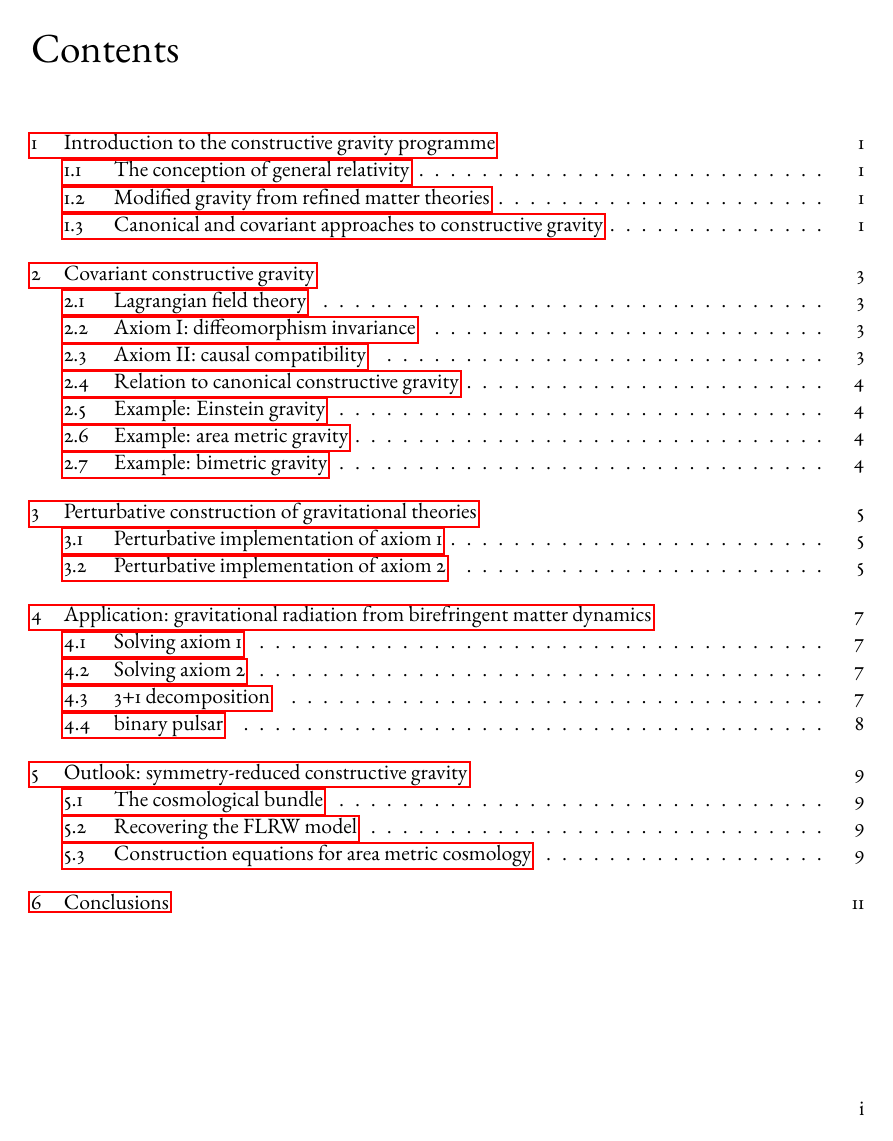
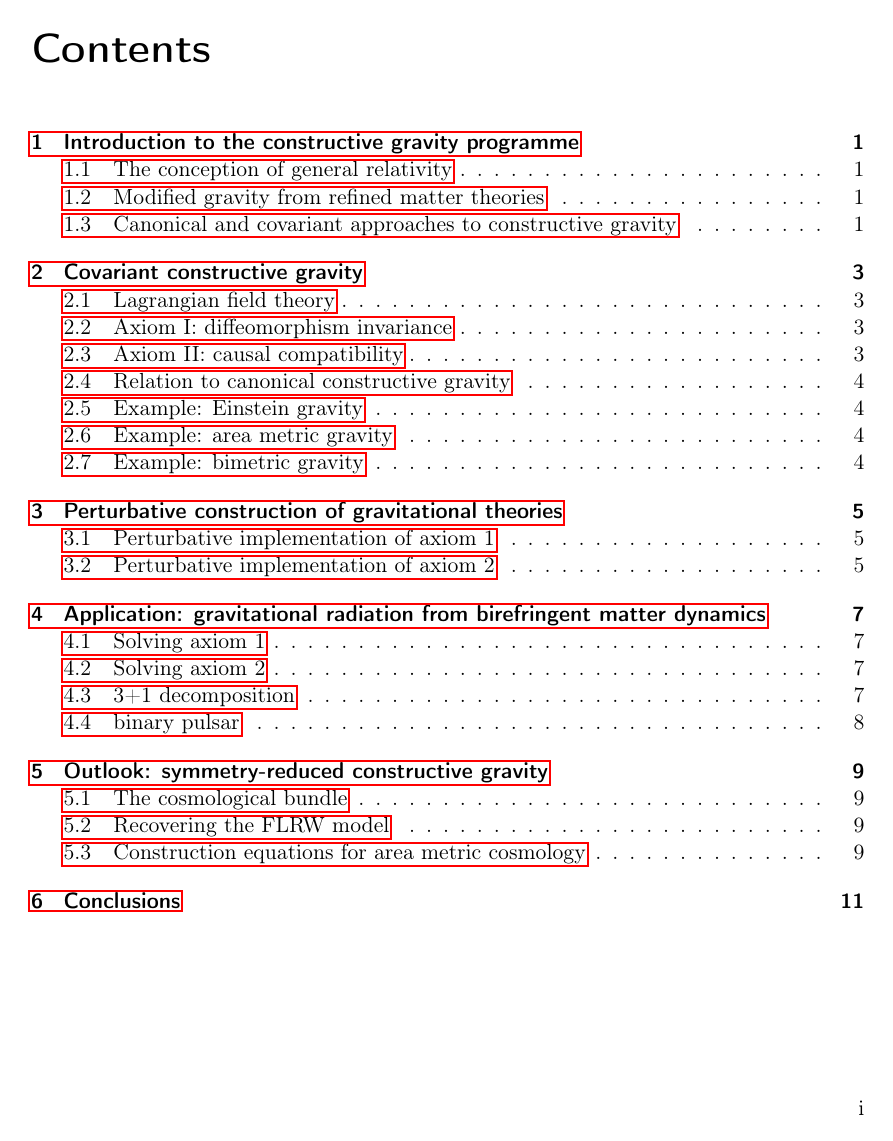
Before and after one commit to nilsalex/phd-thesis, a LaTeX thesis (latex/main.tex, which reads latex/includes/preamble.tex): page 3 of 16. Compiled offline with pdfLaTeX.

Commit message:
add math packages to preamble, change font to default

```diff
--- a/latex/includes/preamble.tex
+++ b/latex/includes/preamble.tex
@@ -1,7 +1,12 @@
 \usepackage[utf8]{inputenc}
 \usepackage[T1]{fontenc}
-\usepackage{ebgaramond}
+%\usepackage{ebgaramond}
 
 \usepackage{hyperref}
 
-\setkomafont{disposition}{\rmfamily}
+%\setkomafont{disposition}{\rmfamily}
+
+\usepackage{amsmath}
+\usepackage{amsthm}
+
+\newtheorem{definition}{Definition}
```
